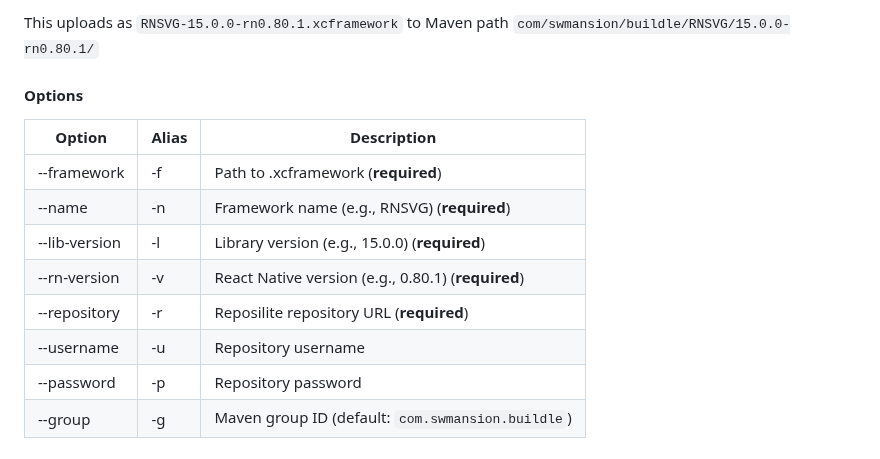
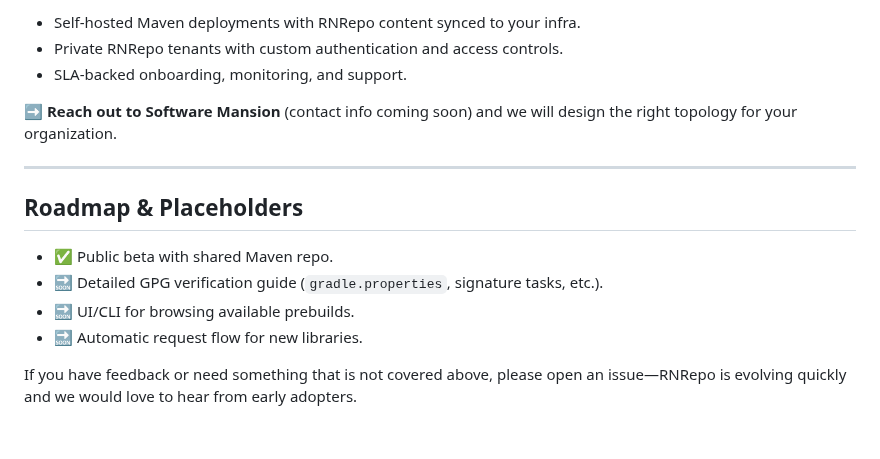
Before and after one commit to software-mansion/rnrepo, a Markdown page: README.md, the part around one of its changes. GitHub-like rendering.

```diff
--- a/README.md
+++ b/README.md
@@ -145,15 +141,17 @@ npm run upload-xcf -- \
 
-This uploads as `RNSVG-15.0.0-rn0.80.1.xcframework` to Maven path `com/swmansion/buildle/RNSVG/15.0.0-rn0.80.1/`
+- Self-hosted Maven deployments with RNRepo content synced to your infra.
+- Private RNRepo tenants with custom authentication and access controls.
+- SLA-backed onboarding, monitoring, and support.
 
-#### Options
+➡️ **Reach out to Software Mansion** (contact info coming soon) and we will design the right topology for your organization.
 
-| Option           | Alias | Description                                                     |
-|------------------|-------|-----------------------------------------------------------------|
-| --framework      | -f    | Path to .xcframework (**required**)                             |
-| --name           | -n    | Framework name (e.g., RNSVG) (**required**)                     |
-| --lib-version    | -l    | Library version (e.g., 15.0.0) (**required**)                   |
-| --rn-version     | -v    | React Native version (e.g., 0.80.1) (**required**)              |
-| --repository     | -r    | Reposilite repository URL (**required**)                        |
-| --username       | -u    | Repository username                                             |
-| --password       | -p    | Repository password                                             |
-| --group          | -g    | Maven group ID (default: `com.swmansion.buildle`)               |
+---
+
+## Roadmap & Placeholders
+
+- ✅ Public beta with shared Maven repo.
+- 🔜 Detailed GPG verification guide (`gradle.properties`, signature tasks, etc.).
+- 🔜 UI/CLI for browsing available prebuilds.
+- 🔜 Automatic request flow for new libraries.
+
+If you have feedback or need something that is not covered above, please open an issue—RNRepo is evolving quickly and we would love to hear from early adopters.
```
Also changed, not shown: other parts of README.md (+97 -101 lines).
